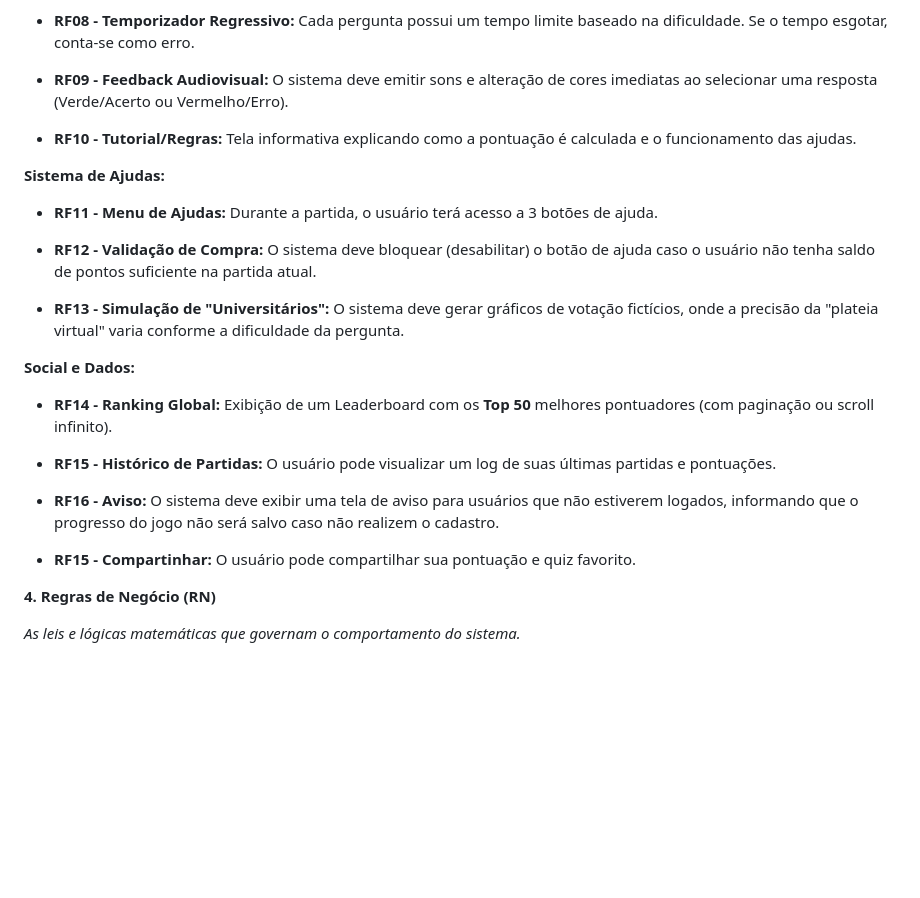
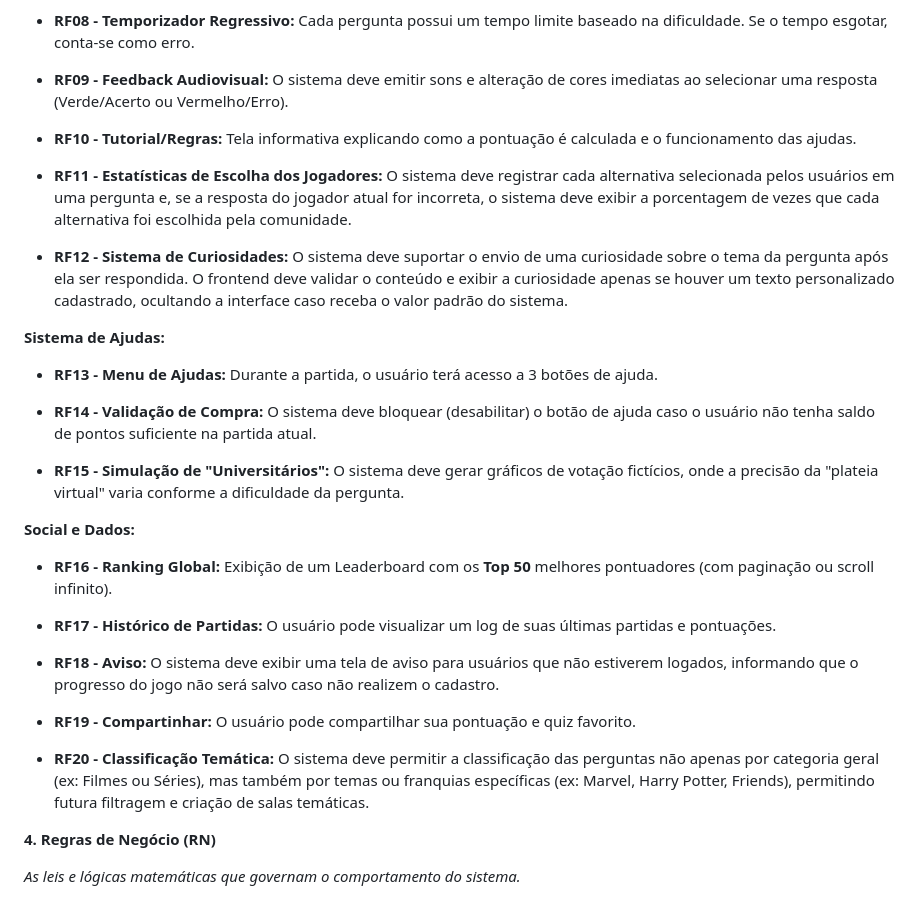
Before and after one commit to Athos-Danilo/spoiler, a Markdown page: docs/ESPECIFICACAO_TECNICA.md, the part around the change. Drawn GitHub-style; blank space fills up the shorter version.

Commit message:
Novas Especificações

```diff
--- a/docs/ESPECIFICACAO_TECNICA.md
+++ b/docs/ESPECIFICACAO_TECNICA.md
@@ -72,23 +72,29 @@ Abaixo, detalhamos as escolhas arquiteturais e o "porquê" de cada decisão.
 
 * **RF10 \- Tutorial/Regras:** Tela informativa explicando como a pontuação é calculada e o funcionamento das ajudas.
 
+* **RF11 \- Estatísticas de Escolha dos Jogadores:** O sistema deve registrar cada alternativa selecionada pelos usuários em uma pergunta e, se a resposta do jogador atual for incorreta, o sistema deve exibir a porcentagem de vezes que cada alternativa foi escolhida pela comunidade.
+
+* **RF12 \- Sistema de Curiosidades:** O sistema deve suportar o envio de uma curiosidade sobre o tema da pergunta após ela ser respondida. O frontend deve validar o conteúdo e exibir a curiosidade apenas se houver um texto personalizado cadastrado, ocultando a interface caso receba o valor padrão do sistema.
+
 **Sistema de Ajudas:**
 
-* **RF11 \- Menu de Ajudas:** Durante a partida, o usuário terá acesso a 3 botões de ajuda.
+* **RF13 \- Menu de Ajudas:** Durante a partida, o usuário terá acesso a 3 botões de ajuda.
 
-* **RF12 \- Validação de Compra:** O sistema deve bloquear (desabilitar) o botão de ajuda caso o usuário não tenha saldo de pontos suficiente na partida atual.
+* **RF14 \- Validação de Compra:** O sistema deve bloquear (desabilitar) o botão de ajuda caso o usuário não tenha saldo de pontos suficiente na partida atual.
 
-* **RF13 \- Simulação de "Universitários":** O sistema deve gerar gráficos de votação fictícios, onde a precisão da "plateia virtual" varia conforme a dificuldade da pergunta.
+* **RF15 \- Simulação de "Universitários":** O sistema deve gerar gráficos de votação fictícios, onde a precisão da "plateia virtual" varia conforme a dificuldade da pergunta.
 
 **Social e Dados:**
 
-* **RF14 \- Ranking Global:** Exibição de um Leaderboard com os **Top 50** melhores pontuadores (com paginação ou scroll infinito).
+* **RF16 \- Ranking Global:** Exibição de um Leaderboard com os **Top 50** melhores pontuadores (com paginação ou scroll infinito).
 
-* **RF15 \- Histórico de Partidas:** O usuário pode visualizar um log de suas últimas partidas e pontuações.
+* **RF17 \- Histórico de Partidas:** O usuário pode visualizar um log de suas últimas partidas e pontuações.
 
-* **RF16 \- Aviso:** O sistema deve exibir uma tela de aviso para usuários que não estiverem logados, informando que o progresso do jogo não será salvo caso não realizem o cadastro.
+* **RF18 \- Aviso:** O sistema deve exibir uma tela de aviso para usuários que não estiverem logados, informando que o progresso do jogo não será salvo caso não realizem o cadastro.
 
-* **RF15 \- Compartinhar:** O usuário pode compartilhar sua pontuação e quiz favorito.
+* **RF19 \- Compartinhar:** O usuário pode compartilhar sua pontuação e quiz favorito.
+
+* **RF20 \- Classificação Temática:** O sistema deve permitir a classificação das perguntas não apenas por categoria geral (ex: Filmes ou Séries), mas também por temas ou franquias específicas (ex: Marvel, Harry Potter, Friends), permitindo futura filtragem e criação de salas temáticas.
 
 **4\. Regras de Negócio (RN)**
 
```
